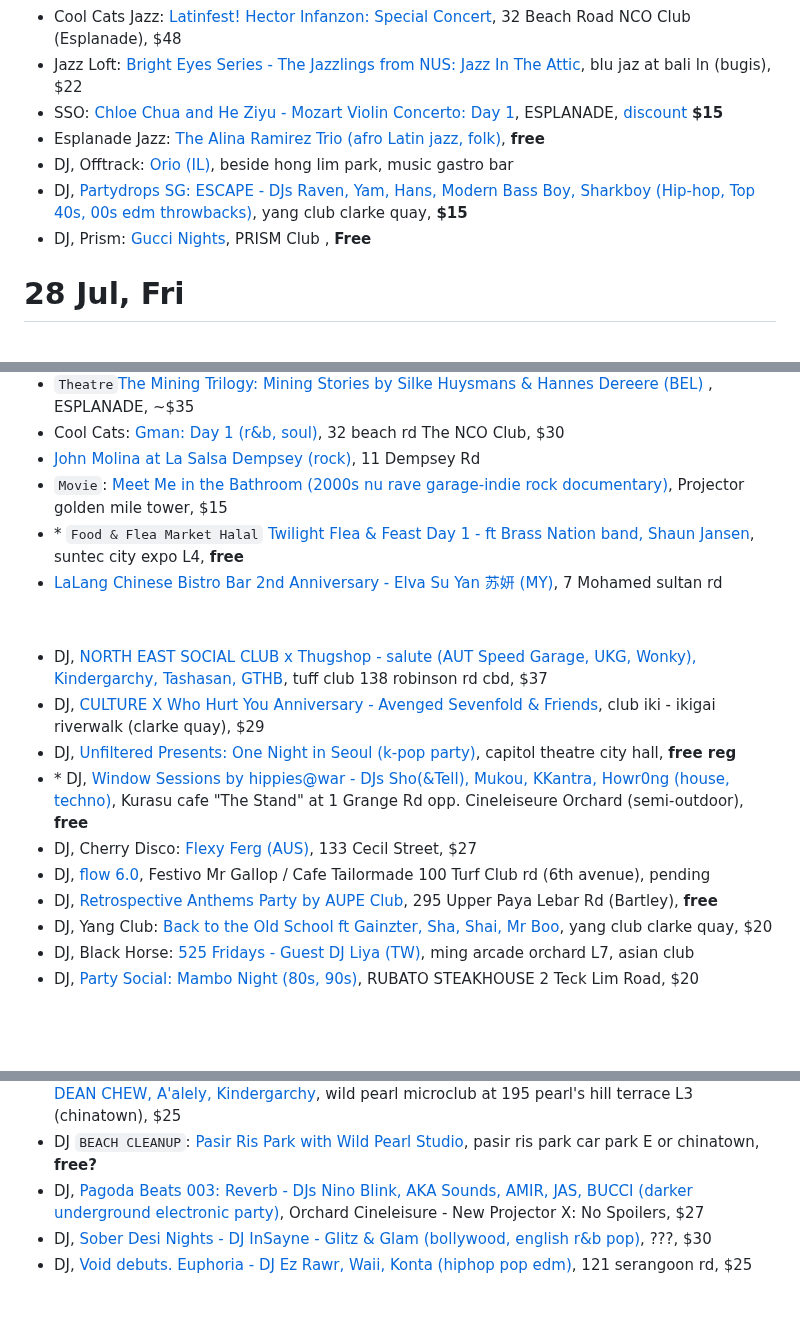
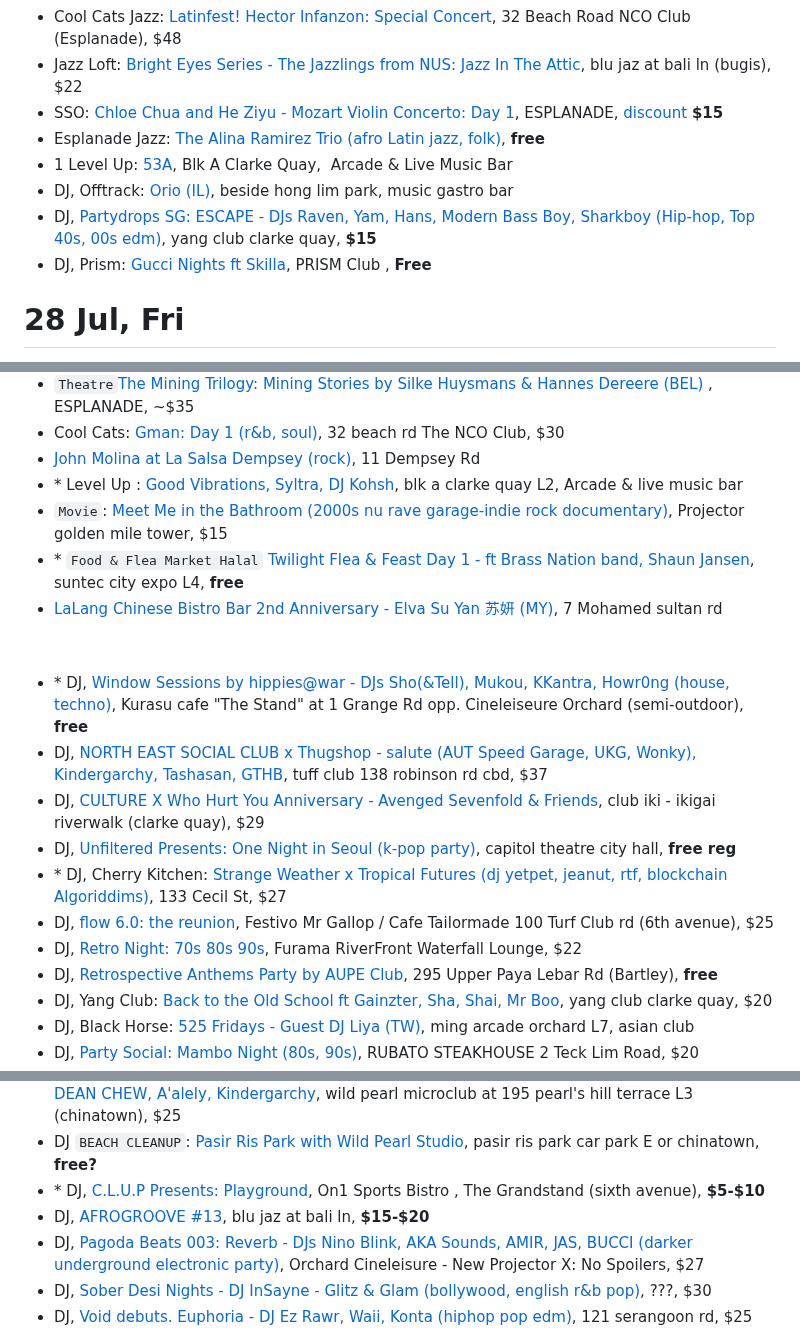
Before and after one commit to sgmusicchat/sgmusicchat.github.io, a Markdown page: index.md, 3 parts joined by grey strips. GitHub-like rendering; blank space fills up the shorter version.

```diff
--- a/index.md
+++ b/index.md
@@ -180,9 +180,10 @@ Update 25 Jul: New gigs, pretty big local names
 - Jazz Loft: [Bright Eyes Series - The Jazzlings from NUS: Jazz In The Attic](https://eventbrite.sg/e/628314645017), blu jaz at bali ln (bugis), $22
 - SSO: [Chloe Chua and He Ziyu - Mozart Violin Concerto: Day 1](https://www.sso.org.sg/whats-on/chloe-chua-he-ziyu), ESPLANADE, [discount](https://sistic.com.sg/events/230301SSO) **$15**
 - Esplanade Jazz: [The Alina Ramirez Trio (afro Latin jazz, folk)](https://esplanade.com/whats-on/festivals-and-series/festivals/2023/jazz-in-july/events/the-alina-ramirez-trio), **free**
+- 1 Level Up: [53A](https://www.instagram.com/p/CvERbFGS-xg/), Blk A Clarke Quay,  Arcade & Live Music Bar
 - DJ, Offtrack: [Orio (IL)](https://instagram.com/p/CuQywFPyrT2/), beside hong lim park, music gastro bar
-- DJ, [Partydrops SG: ESCAPE - DJs Raven, Yam, Hans, Modern Bass Boy, Sharkboy (Hip-hop, Top 40s, 00s edm throwbacks)](https://instagram.com/p/Cuef8ewhaF5/), yang club clarke quay, **$15**
-- DJ, Prism: [Gucci Nights](https://eventbrite.sg/e/675384401927), PRISM Club , **Free**
+- DJ, [Partydrops SG: ESCAPE - DJs Raven, Yam, Hans, Modern Bass Boy, Sharkboy (Hip-hop, Top 40s, 00s edm)](https://instagram.com/p/Cuef8ewhaF5/), yang club clarke quay, **$15**
+- DJ, Prism: [Gucci Nights ft Skilla](https://eventbrite.sg/e/675384401927), PRISM Club , **Free**
 
 
 
@@ -201,6 +202,7 @@ Update 25 Jul: New gigs, pretty big local names
 - `Theatre`[The Mining Trilogy: Mining Stories by Silke Huysmans & Hannes Dereere (BEL)](https://sistic.com.sg/events/mining0723) , ESPLANADE, ~$35
 - Cool Cats: [Gman: Day 1 (r&b, soul)](https://www.fb.com/events/240085228890710/), 32 beach rd The NCO Club, $30
 - [John Molina at La Salsa Dempsey (rock)](https://instagram.com/p/CuoabiYM6E6/), 11 Dempsey Rd
+- \* Level Up : [Good Vibrations, Syltra, DJ Kohsh](https://www.instagram.com/p/CvERbFGS-xg/), blk a clarke quay L2, Arcade & live music bar
 - `Movie`: [Meet Me in the Bathroom (2000s nu rave garage-indie rock documentary)](https://theprojector.sg/films-and-events/meet-me-in-the-bathroom/), Projector golden mile tower, $15
 - \* `Food & Flea Market Halal` [Twilight Flea & Feast Day 1 - ft Brass Nation band, Shaun Jansen](https://instagram.com/twilightfeast/), suntec city expo L4, **free**
 - [LaLang Chinese Bistro Bar 2nd Anniversary - Elva Su Yan 苏妍 (MY)](https://instagram.com/p/Ct3vN-ZydAG/), 7 Mohamed sultan rd
@@ -208,13 +210,13 @@ Update 25 Jul: New gigs, pretty big local names
 
 
 &nbsp;
-
+- \* DJ, [Window Sessions by hippies@war - DJs Sho(&Tell), Mukou, KKantra, Howr0ng (house, techno)](https://www.instagram.com/p/CvGbketNoEd/), Kurasu cafe "The Stand" at 1 Grange Rd opp. Cineleiseure Orchard (semi-outdoor), **free**
 - DJ, [NORTH EAST SOCIAL CLUB x Thugshop - salute (AUT Speed Garage, UKG, Wonky), Kindergarchy, Tashasan, GTHB](https://instagram.com/p/CttZQbZSMSb/), tuff club 138 robinson rd cbd, $37
 - DJ, [CULTURE X Who Hurt You Anniversary - Avenged Sevenfold & Friends](https://instagram.com/p/CuqyoPtPbqV/), club iki - ikigai riverwalk (clarke quay), $29
 - DJ, [Unfiltered Presents: One Night in Seoul (k-pop party)](https://instagram.com/p/Cu6oDRFv4Bq/), capitol theatre city hall, **free reg**
-- \* DJ, [Window Sessions by hippies@war - DJs Sho(&Tell), Mukou, KKantra, Howr0ng (house, techno)](https://www.instagram.com/p/CvGbketNoEd/), Kurasu cafe "The Stand" at 1 Grange Rd opp. Cineleiseure Orchard (semi-outdoor), **free**
-- DJ, Cherry Disco: [Flexy Ferg (AUS)](https://eventbrite.sg/e/678719447137), 133 Cecil Street, $27
-- DJ, [flow 6.0](https://instagram.com/p/Cu1uz0otMKB/), Festivo Mr Gallop / Cafe Tailormade 100 Turf Club rd (6th avenue), pending
+- \* DJ, Cherry Kitchen: [Strange Weather x Tropical Futures (dj yetpet, jeanut, rtf, blockchain Algoriddims)](https://eventbrite.sg/e/681428088757), 133 Cecil St, $27
+- DJ, [flow 6.0: the reunion](https://instagram.com/p/CvCnCndR-0o/), Festivo Mr Gallop / Cafe Tailormade 100 Turf Club rd (6th avenue), $25
+- DJ, [Retro Night: 70s 80s 90s](https://eventbrite.sg/e/684185797137), Furama RiverFront Waterfall Lounge, $22
 - DJ, [Retrospective Anthems Party by AUPE Club](https://eventbrite.com/e/669187035437), 295 Upper Paya Lebar Rd (Bartley), **free**
 - DJ, Yang Club: [Back to the Old School ft Gainzter, Sha, Shai, Mr Boo](https://instagram.com/p/Ct_D5sVSSX6/), yang club clarke quay, $20
 - DJ, Black Horse: [525 Fridays - Guest DJ Liya (TW)](https://www.instagram.com/p/Cuo1ITkr4cy/), ming arcade orchard L7, asian club
@@ -273,6 +276,8 @@ Update 25 Jul: New gigs, pretty big local names
 - DJ, [DAYDREAM NATION by Ginette Chittick (indie, rock, shoegaze, post-punk)](https://instagram.com/p/CurK4v3yyl0/), the projector golden mile tower, **free**
 - DJ, Wild Pearl: [DARKER THAN WAX x Strange Weather - Bilik Rebus Afterparty Port Temasek ft DEAN CHEW, A'alely, Kindergarchy](https://instagram.com/p/Cu3UiNDy0bT/), wild pearl microclub at 195 pearl's hill terrace L3 (chinatown), $25
 - DJ `BEACH CLEANUP`: [Pasir Ris Park with Wild Pearl Studio](https://instagram.com/p/Cunh40uSlUC/), pasir ris park car park E or chinatown, **free?**
+- \* DJ, [C.L.U.P Presents: Playground](https://clupplayground.peatix.com/), On1 Sports Bistro , The Grandstand (sixth avenue), **$5-$10**
+- DJ, [AFROGROOVE #13](https://julyafrogroovesg-afroclubnight.peatix.com/), blu jaz at bali ln, **$15-$20**
 - DJ, [Pagoda Beats 003: Reverb - DJs Nino Blink, AKA Sounds, AMIR, JAS, B﻿UCCI (darker underground electronic party)](https://instagram.com/p/Cu6Shzyhvpi/), Orchard Cineleisure - New Projector X: No Spoilers, $27
 - DJ, [Sober Desi Nights - DJ InSayne - Glitz & Glam (bollywood, english r&b pop)](https://instagram.com/p/CuoXPKiBPZ5/), ???, $30
 - DJ, [Void debuts. Euphoria - DJ Ez Rawr, Waii, Konta (hiphop pop edm)](https://instagram.com/p/Cu9Azceh-fp/), 121 serangoon rd, $25
```
Also changed, not shown: other parts of index.md (+2 -2 lines).
